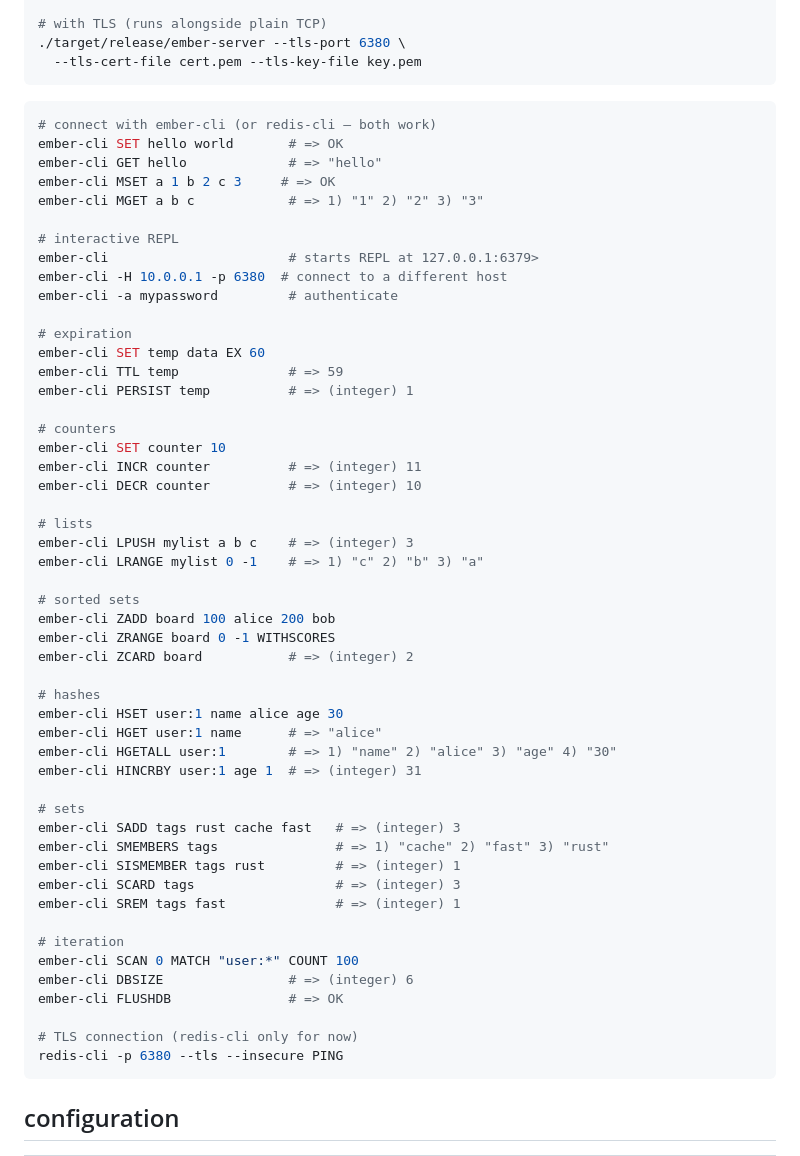
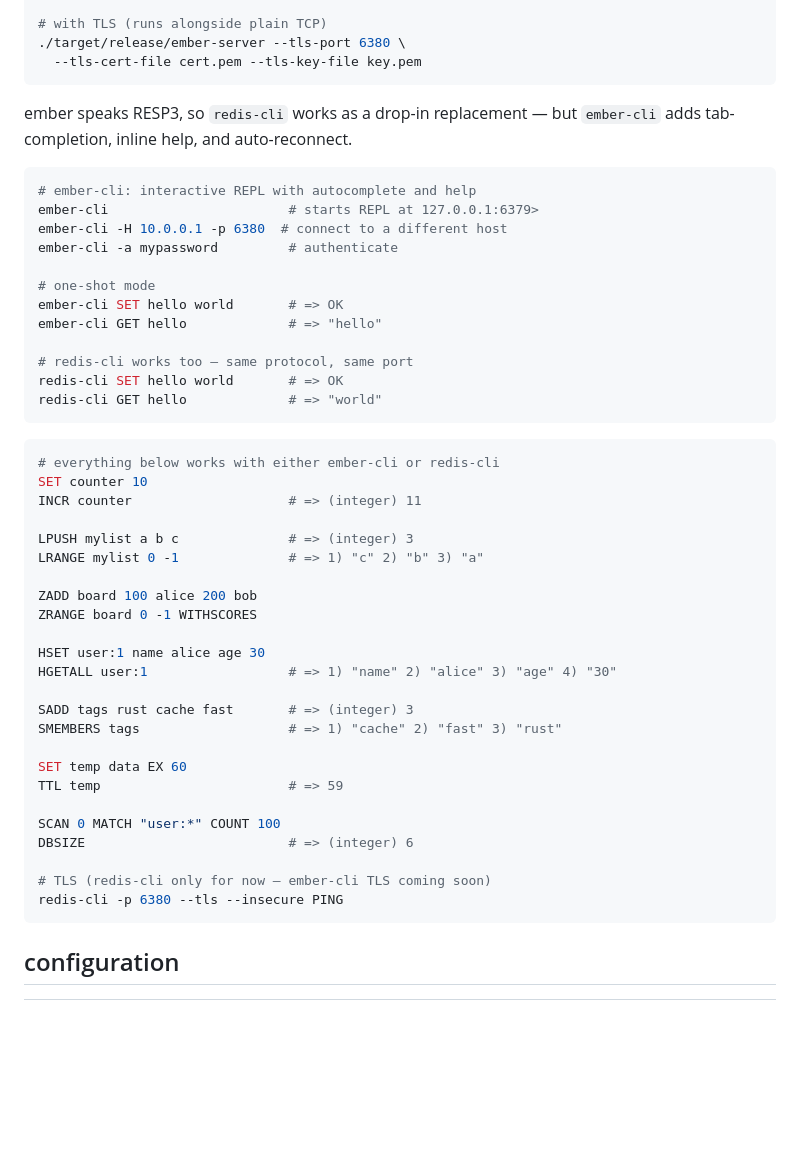
Before and after one commit to kacy/ember, a Markdown page: README.md, the part around the change. GitHub-like rendering; blank space fills up the shorter version.

Commit message:
docs: show redis-cli drop-in compatibility alongside ember-cli
restructure the quickstart examples to make it clear that
redis-cli works as a drop-in replacement (same protocol, same port)
while ember-cli adds repl features like autocomplete and help.

command examples are shown tool-agnostic (bare commands) so
readers see they work with either client.

````diff
--- a/README.md
+++ b/README.md
@@ -61,56 +61,47 @@ cargo build --release
   --tls-cert-file cert.pem --tls-key-file key.pem
 ```
 
+ember speaks RESP3, so `redis-cli` works as a drop-in replacement — but `ember-cli` adds tab-completion, inline help, and auto-reconnect.
+
 ```bash
-# connect with ember-cli (or redis-cli — both work)
-ember-cli SET hello world       # => OK
-ember-cli GET hello             # => "hello"
-ember-cli MSET a 1 b 2 c 3     # => OK
-ember-cli MGET a b c            # => 1) "1" 2) "2" 3) "3"
-
-# interactive REPL
+# ember-cli: interactive REPL with autocomplete and help
 ember-cli                       # starts REPL at 127.0.0.1:6379>
 ember-cli -H 10.0.0.1 -p 6380  # connect to a different host
 ember-cli -a mypassword         # authenticate
 
-# expiration
-ember-cli SET temp data EX 60
-ember-cli TTL temp              # => 59
-ember-cli PERSIST temp          # => (integer) 1
+# one-shot mode
+ember-cli SET hello world       # => OK
+ember-cli GET hello             # => "hello"
 
-# counters
-ember-cli SET counter 10
-ember-cli INCR counter          # => (integer) 11
-ember-cli DECR counter          # => (integer) 10
+# redis-cli works too — same protocol, same port
+redis-cli SET hello world       # => OK
+redis-cli GET hello             # => "world"
+```
 
-# lists
-ember-cli LPUSH mylist a b c    # => (integer) 3
-ember-cli LRANGE mylist 0 -1    # => 1) "c" 2) "b" 3) "a"
+```bash
+# everything below works with either ember-cli or redis-cli
+SET counter 10
+INCR counter                    # => (integer) 11
 
-# sorted sets
-ember-cli ZADD board 100 alice 200 bob
-ember-cli ZRANGE board 0 -1 WITHSCORES
-ember-cli ZCARD board           # => (integer) 2
+LPUSH mylist a b c              # => (integer) 3
+LRANGE mylist 0 -1              # => 1) "c" 2) "b" 3) "a"
 
-# hashes
-ember-cli HSET user:1 name alice age 30
-ember-cli HGET user:1 name      # => "alice"
-ember-cli HGETALL user:1        # => 1) "name" 2) "alice" 3) "age" 4) "30"
-ember-cli HINCRBY user:1 age 1  # => (integer) 31
+ZADD board 100 alice 200 bob
+ZRANGE board 0 -1 WITHSCORES
 
-# sets
-ember-cli SADD tags rust cache fast   # => (integer) 3
-ember-cli SMEMBERS tags               # => 1) "cache" 2) "fast" 3) "rust"
-ember-cli SISMEMBER tags rust         # => (integer) 1
-ember-cli SCARD tags                  # => (integer) 3
-ember-cli SREM tags fast              # => (integer) 1
+HSET user:1 name alice age 30
+HGETALL user:1                  # => 1) "name" 2) "alice" 3) "age" 4) "30"
 
-# iteration
-ember-cli SCAN 0 MATCH "user:*" COUNT 100
-ember-cli DBSIZE                # => (integer) 6
-ember-cli FLUSHDB               # => OK
+SADD tags rust cache fast       # => (integer) 3
+SMEMBERS tags                   # => 1) "cache" 2) "fast" 3) "rust"
 
-# TLS connection (redis-cli only for now)
+SET temp data EX 60
+TTL temp                        # => 59
+
+SCAN 0 MATCH "user:*" COUNT 100
+DBSIZE                          # => (integer) 6
+
+# TLS (redis-cli only for now — ember-cli TLS coming soon)
 redis-cli -p 6380 --tls --insecure PING
 ```
 
````
